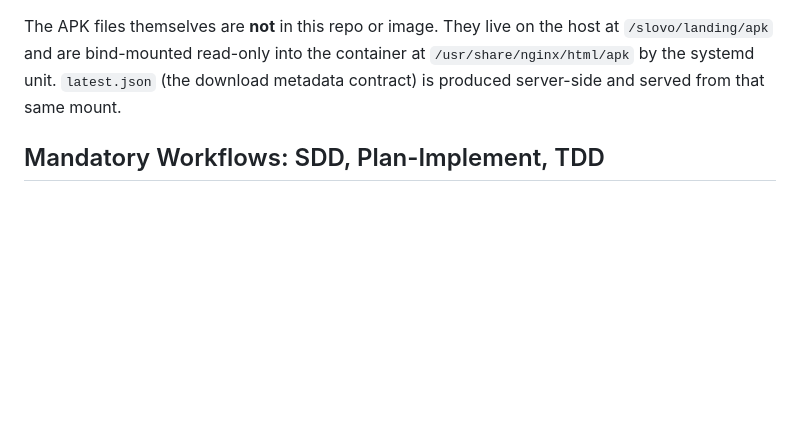
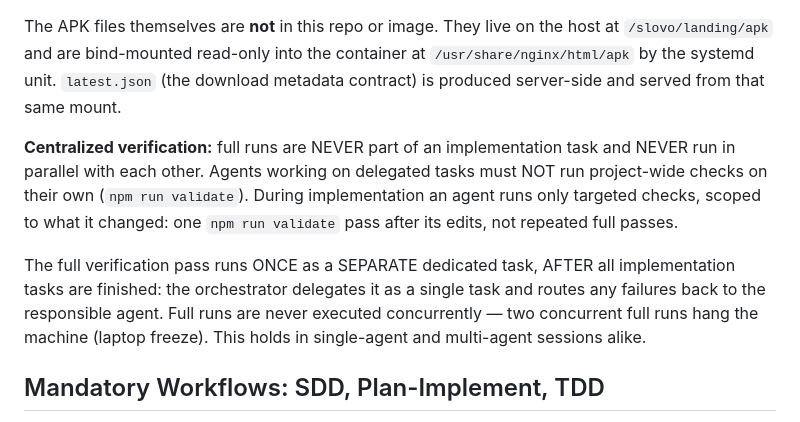
Before and after one commit to Slovo-Propovedi/slovo-propovedi-landing, a Markdown page: AGENTS.md, the part around the change. GitHub-like rendering; blank space fills up the shorter version.

Commit message:
docs: run full verification once as a dedicated final task

```diff
--- a/AGENTS.md
+++ b/AGENTS.md
@@ -14,6 +14,10 @@ The APK files themselves are **not** in this repo or image. They live on the
 host at `/slovo/landing/apk` and are bind-mounted read-only into the container
 at `/usr/share/nginx/html/apk` by the systemd unit. `latest.json` (the download
 metadata contract) is produced server-side and served from that same mount.
+
+**Centralized verification:** full runs are NEVER part of an implementation task and NEVER run in parallel with each other. Agents working on delegated tasks must NOT run project-wide checks on their own (`npm run validate`). During implementation an agent runs only targeted checks, scoped to what it changed: one `npm run validate` pass after its edits, not repeated full passes.
+
+The full verification pass runs ONCE as a SEPARATE dedicated task, AFTER all implementation tasks are finished: the orchestrator delegates it as a single task and routes any failures back to the responsible agent. Full runs are never executed concurrently — two concurrent full runs hang the machine (laptop freeze). This holds in single-agent and multi-agent sessions alike.
 
 ## Mandatory Workflows: SDD, Plan-Implement, TDD
 
```
